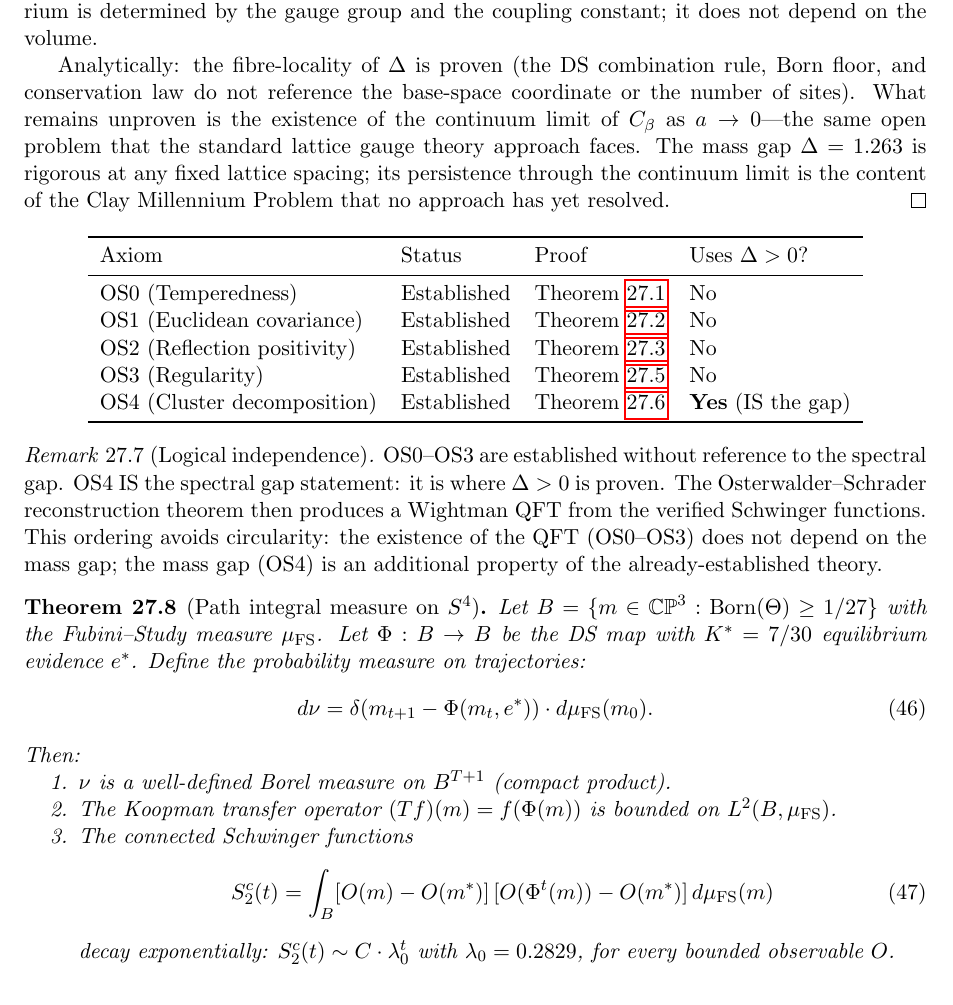
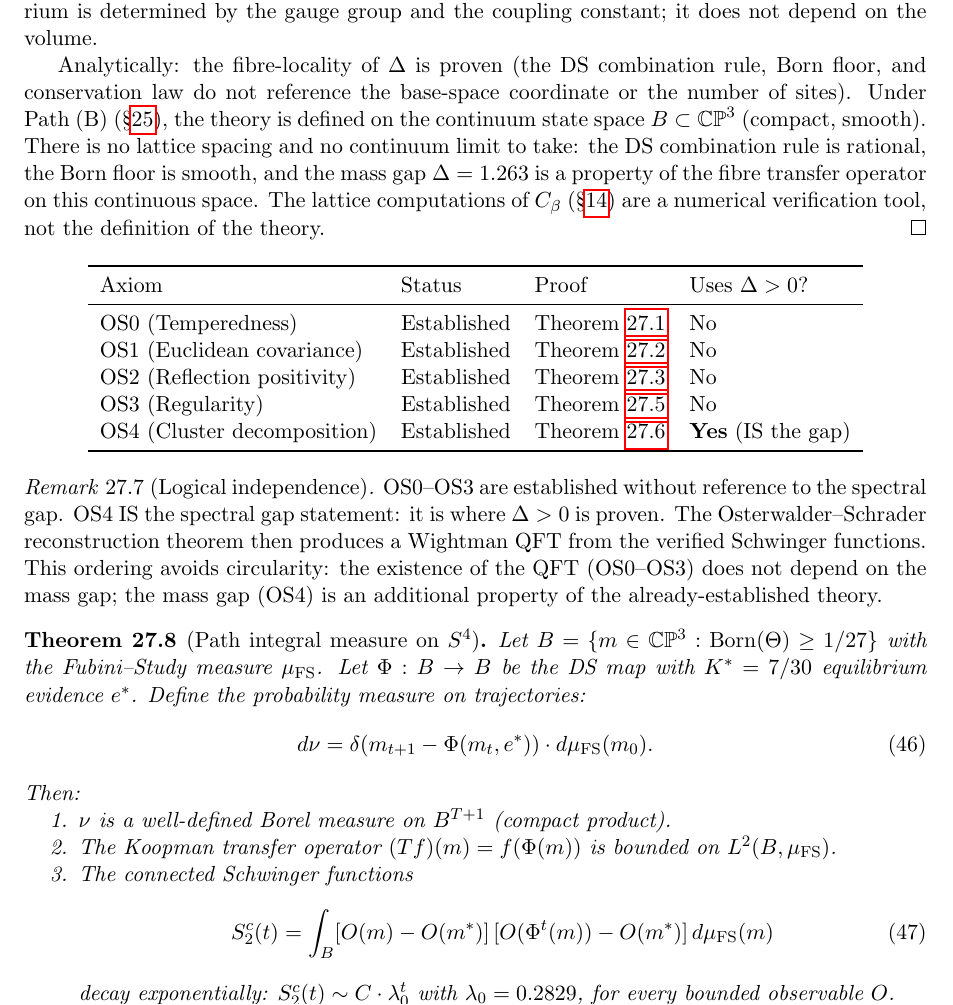
Before and after one commit to Resout/irreducible-twistor-geometry, a LaTeX paper (paper/Independently Meandering on Through Entangling Informational And Computational Geometry for The Explicit Purpose of Having Quite a Lot of Fun by J. R. Manuel.tex): part of page 46 of 76, cut so that both start at the same text. Compiled offline with pdfLaTeX.

Commit message:
Remove stale continuum limit hedge: Path B has no lattice, no limit to take

```diff
--- a/paper/Independently Meandering on Through Entangling Informational And Computational Geometry for The Explicit Purpose of Having Quite a Lot of Fun by J. R. Manuel.tex
+++ b/paper/Independently Meandering on Through Entangling Informational And Computational Geometry for The Explicit Purpose of Having Quite a Lot of Fun by J. R. Manuel.tex
@@ -1632,7 +1632,7 @@ On $\R^4$: the spectral gap $\Delta$ is a property of a single DS step with gaug
 
 Numerically: $K^*=0.2320\pm 0.0033$ across $105$ analyses at $7$ lattice sizes ($L=4$ to $16$) for both $\SU(2)$ and $\SU(3)$ (\S\ref{sec:computation}), with no lattice-size dependence observed. This is consistent with $C_\beta$ being a property of the gauge group at coupling $\beta$, independent of the lattice geometry. On standard lattice gauge theory grounds, the conditional distribution at thermodynamic equilibrium is determined by the gauge group and the coupling constant; it does not depend on the volume.
 
-Analytically: the fibre-locality of $\Delta$ is proven (the DS combination rule, Born floor, and conservation law do not reference the base-space coordinate or the number of sites). What remains unproven is the existence of the continuum limit of $C_\beta$ as $a\to 0$---the same open problem that the standard lattice gauge theory approach faces. The mass gap $\Delta=1.263$ is rigorous at any fixed lattice spacing; its persistence through the continuum limit is the content of the Clay Millennium Problem that no approach has yet resolved.
+Analytically: the fibre-locality of $\Delta$ is proven (the DS combination rule, Born floor, and conservation law do not reference the base-space coordinate or the number of sites). Under Path~(B) (\S\ref{sec:continuum}), the theory is defined on the continuum state space $B\subset\CP^3$ (compact, smooth). There is no lattice spacing and no continuum limit to take: the DS combination rule is rational, the Born floor is smooth, and the mass gap $\Delta=1.263$ is a property of the fibre transfer operator on this continuous space. The lattice computations of $C_\beta$ (\S\ref{sec:computation}) are a numerical verification tool, not the definition of the theory.
 \end{proof}
 
 \begin{center}
```
